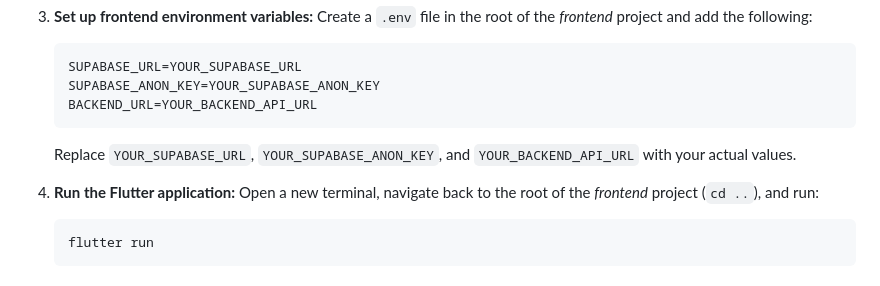
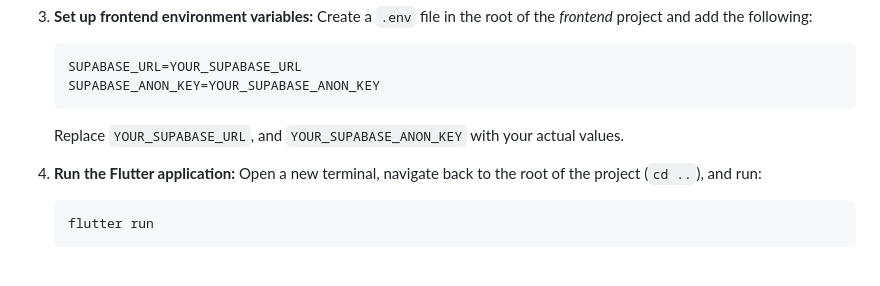
Before and after one commit to jaliil-9/varsight-snp-lookup-ai-tool, a Markdown page: README.md, the part around the change. Drawn GitHub-style.

````diff
--- a/README.md
+++ b/README.md
@@ -87,13 +87,12 @@ backend/
     ```
     SUPABASE_URL=YOUR_SUPABASE_URL
     SUPABASE_ANON_KEY=YOUR_SUPABASE_ANON_KEY
-    BACKEND_URL=YOUR_BACKEND_API_URL
     ```
-    Replace `YOUR_SUPABASE_URL`, `YOUR_SUPABASE_ANON_KEY`, and `YOUR_BACKEND_API_URL` with your actual values.
+    Replace `YOUR_SUPABASE_URL`, and `YOUR_SUPABASE_ANON_KEY` with your actual values.
 
 
-7.  **Run the Flutter application:**
-    Open a new terminal, navigate back to the root of the *frontend* project (`cd ..`), and run:
+4.  **Run the Flutter application:**
+    Open a new terminal, navigate back to the root of the project (`cd ..`), and run:
     ```bash
     flutter run
     ```
````
